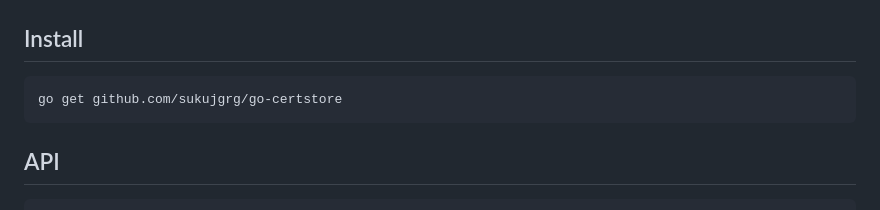
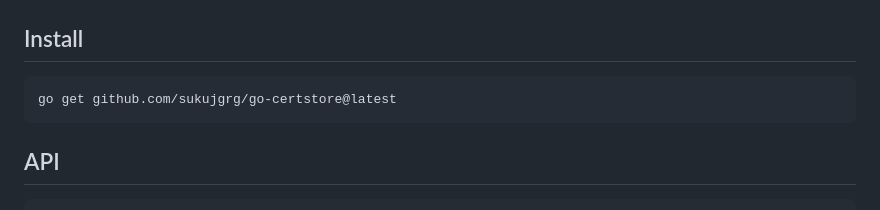
Before and after one commit to sukujgrg/go-certstore, a Markdown page: README.md, the part around the change. Rendered like a GitHub page.

````diff
--- a/README.md
+++ b/README.md
@@ -13,7 +13,7 @@ A Go library for accessing the system certificate store for client certificate a
 ## Install
 
 ```
-go get github.com/sukujgrg/go-certstore
+go get github.com/sukujgrg/go-certstore@latest
 ```
 
 ## API
````
